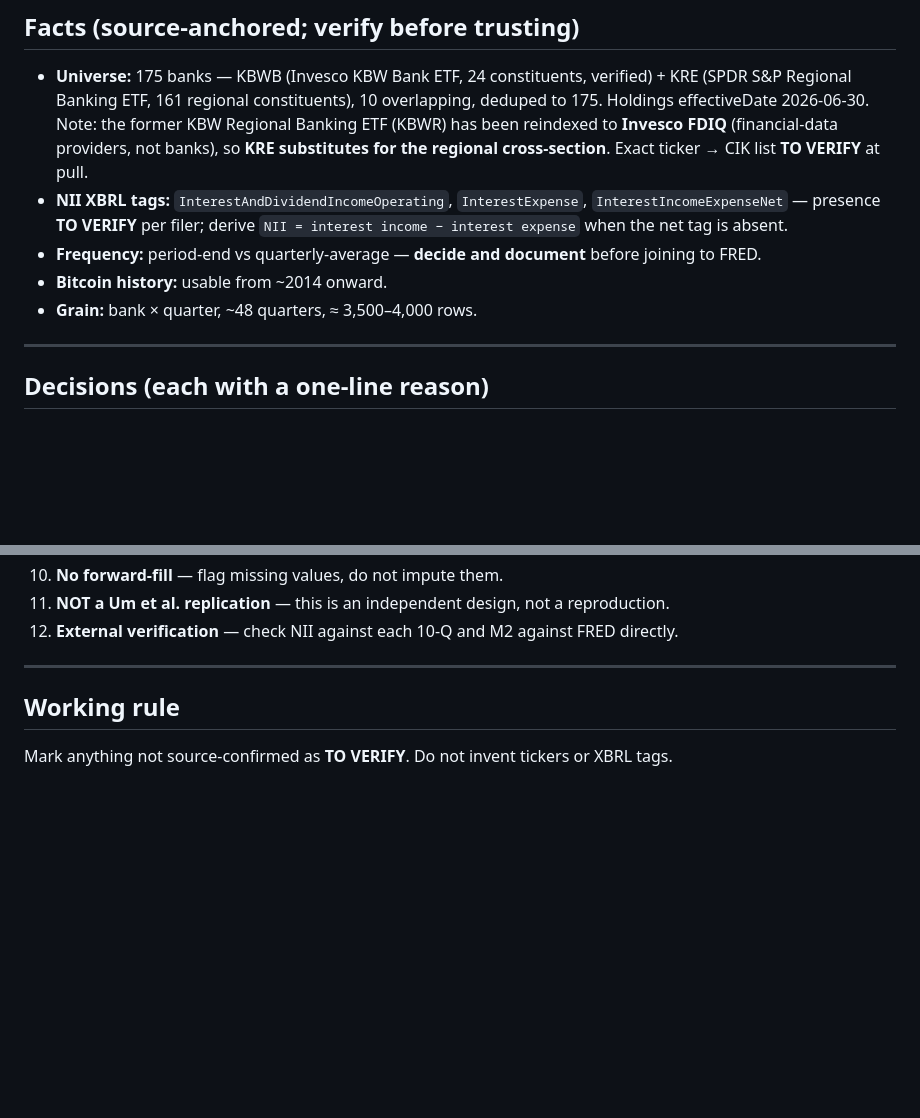
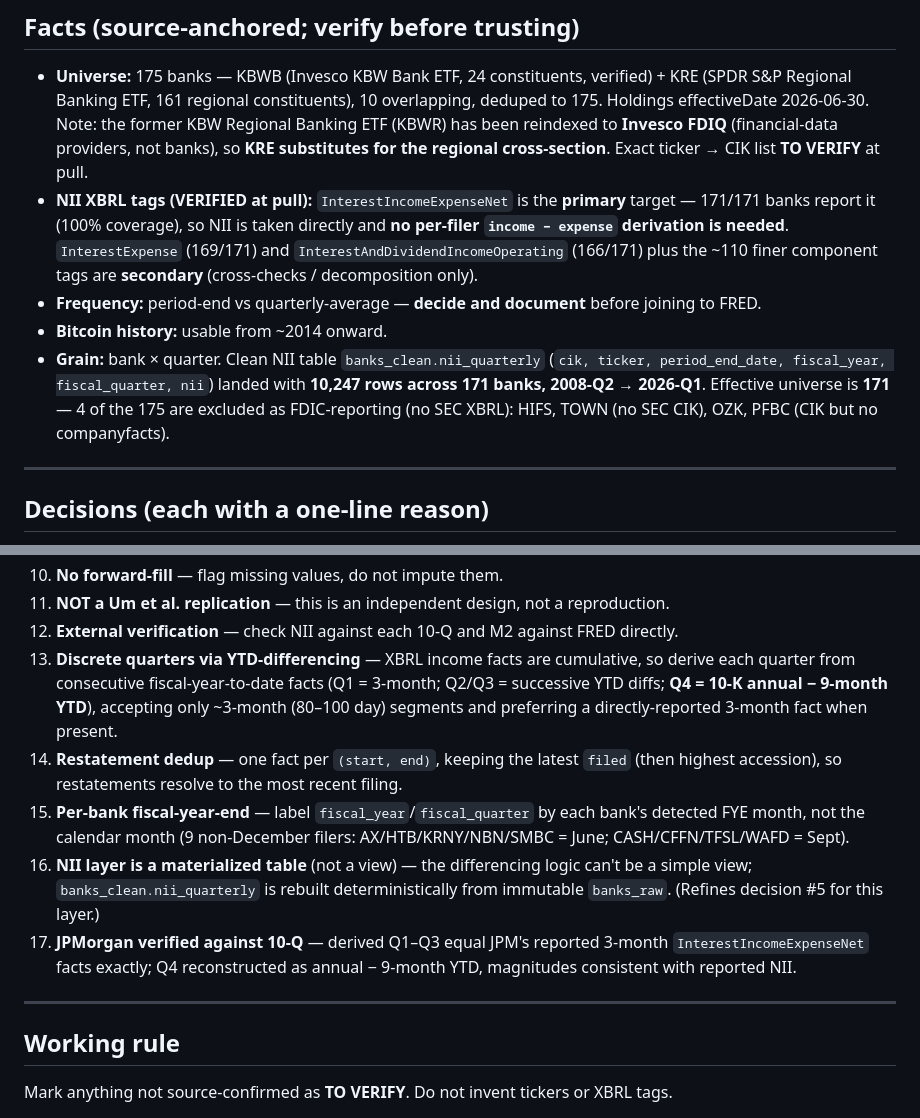
Before and after one commit to emanuelmedinap/bitcoin-liquidity-barometer, a Markdown page: CLAUDE.md, 2 parts joined by grey strips. Rendered like a GitHub page; blank space fills up the shorter version.

Commit message:
docs: record NII clean-layer decisions (tags verified, YTD-differencing, dedup, FYE, JPM verify) (#3)
Co-authored-by: Claude Opus 4.8 (1M context) <noreply@anthropic.com>

```diff
--- a/CLAUDE.md
+++ b/CLAUDE.md
@@ -39,10 +39,10 @@ Does **system liquidity** — M2, policy rates, and the yield-curve slope — dr
 ## Facts (source-anchored; verify before trusting)
 
 - **Universe:** 175 banks — KBWB (Invesco KBW Bank ETF, 24 constituents, verified) + KRE (SPDR S&P Regional Banking ETF, 161 regional constituents), 10 overlapping, deduped to 175. Holdings effectiveDate 2026-06-30. Note: the former KBW Regional Banking ETF (KBWR) has been reindexed to **Invesco FDIQ** (financial-data providers, not banks), so **KRE substitutes for the regional cross-section**. Exact ticker → CIK list **TO VERIFY** at pull.
-- **NII XBRL tags:** `InterestAndDividendIncomeOperating`, `InterestExpense`, `InterestIncomeExpenseNet` — presence **TO VERIFY** per filer; derive `NII = interest income − interest expense` when the net tag is absent.
+- **NII XBRL tags (VERIFIED at pull):** `InterestIncomeExpenseNet` is the **primary** target — 171/171 banks report it (100% coverage), so NII is taken directly and **no per-filer `income − expense` derivation is needed**. `InterestExpense` (169/171) and `InterestAndDividendIncomeOperating` (166/171) plus the ~110 finer component tags are **secondary** (cross-checks / decomposition only).
 - **Frequency:** period-end vs quarterly-average — **decide and document** before joining to FRED.
 - **Bitcoin history:** usable from ~2014 onward.
-- **Grain:** bank × quarter, ~48 quarters, ≈ 3,500–4,000 rows.
+- **Grain:** bank × quarter. Clean NII table `banks_clean.nii_quarterly` (`cik, ticker, period_end_date, fiscal_year, fiscal_quarter, nii`) landed with **10,247 rows across 171 banks, 2008-Q2 → 2026-Q1**. Effective universe is **171** — 4 of the 175 are excluded as FDIC-reporting (no SEC XBRL): HIFS, TOWN (no SEC CIK), OZK, PFBC (CIK but no companyfacts).
 
 ---
 
@@ -60,6 +60,11 @@ Does **system liquidity** — M2, policy rates, and the yield-curve slope — dr
 10. **No forward-fill** — flag missing values, do not impute them.
 11. **NOT a Um et al. replication** — this is an independent design, not a reproduction.
 12. **External verification** — check NII against each 10-Q and M2 against FRED directly.
+13. **Discrete quarters via YTD-differencing** — XBRL income facts are cumulative, so derive each quarter from consecutive fiscal-year-to-date facts (Q1 = 3-month; Q2/Q3 = successive YTD diffs; **Q4 = 10-K annual − 9-month YTD**), accepting only ~3-month (80–100 day) segments and preferring a directly-reported 3-month fact when present.
+14. **Restatement dedup** — one fact per `(start, end)`, keeping the latest `filed` (then highest accession), so restatements resolve to the most recent filing.
+15. **Per-bank fiscal-year-end** — label `fiscal_year`/`fiscal_quarter` by each bank's detected FYE month, not the calendar month (9 non-December filers: AX/HTB/KRNY/NBN/SMBC = June; CASH/CFFN/TFSL/WAFD = Sept).
+16. **NII layer is a materialized table** (not a view) — the differencing logic can't be a simple view; `banks_clean.nii_quarterly` is rebuilt deterministically from immutable `banks_raw`. (Refines decision #5 for this layer.)
+17. **JPMorgan verified against 10-Q** — derived Q1–Q3 equal JPM's reported 3-month `InterestIncomeExpenseNet` facts exactly; Q4 reconstructed as annual − 9-month YTD, magnitudes consistent with reported NII.
 
 ---
 
```
